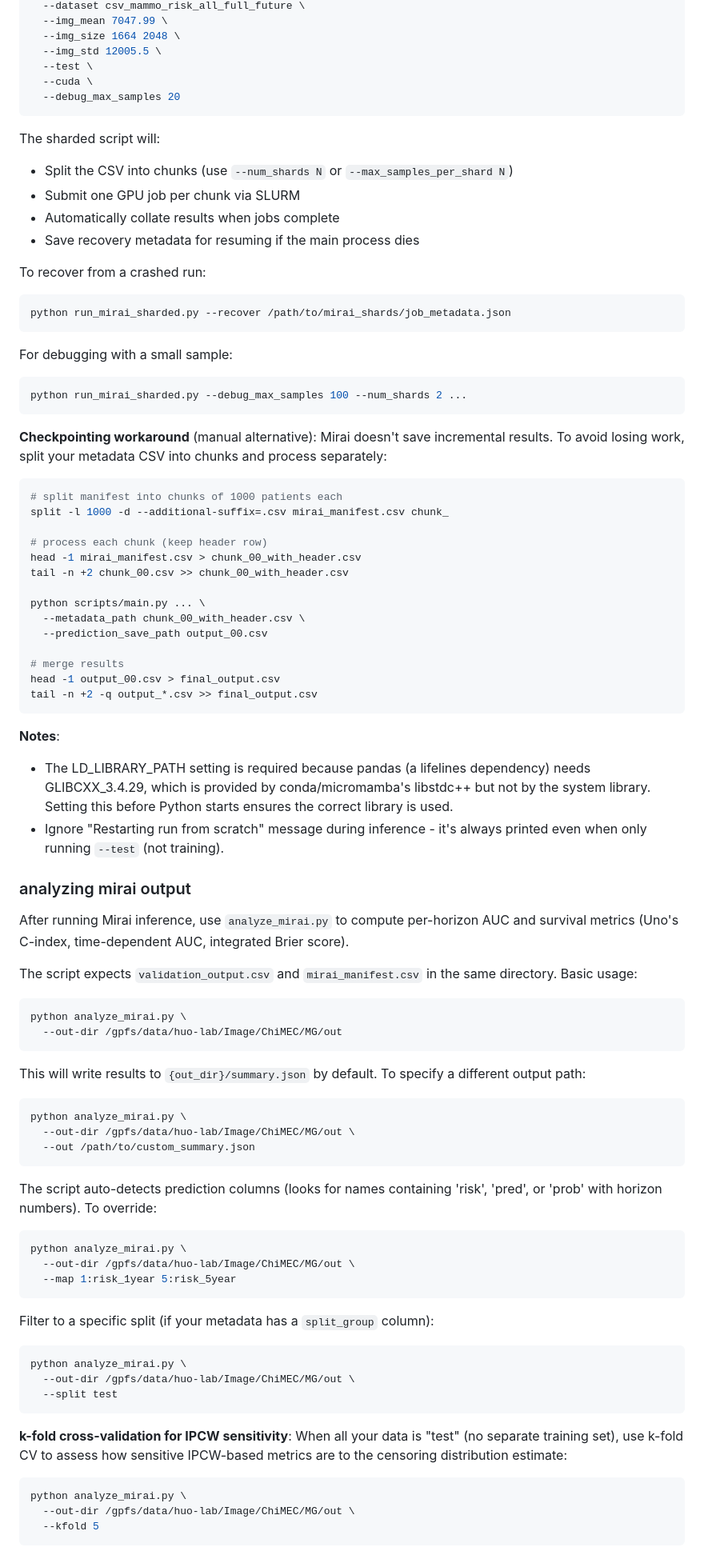
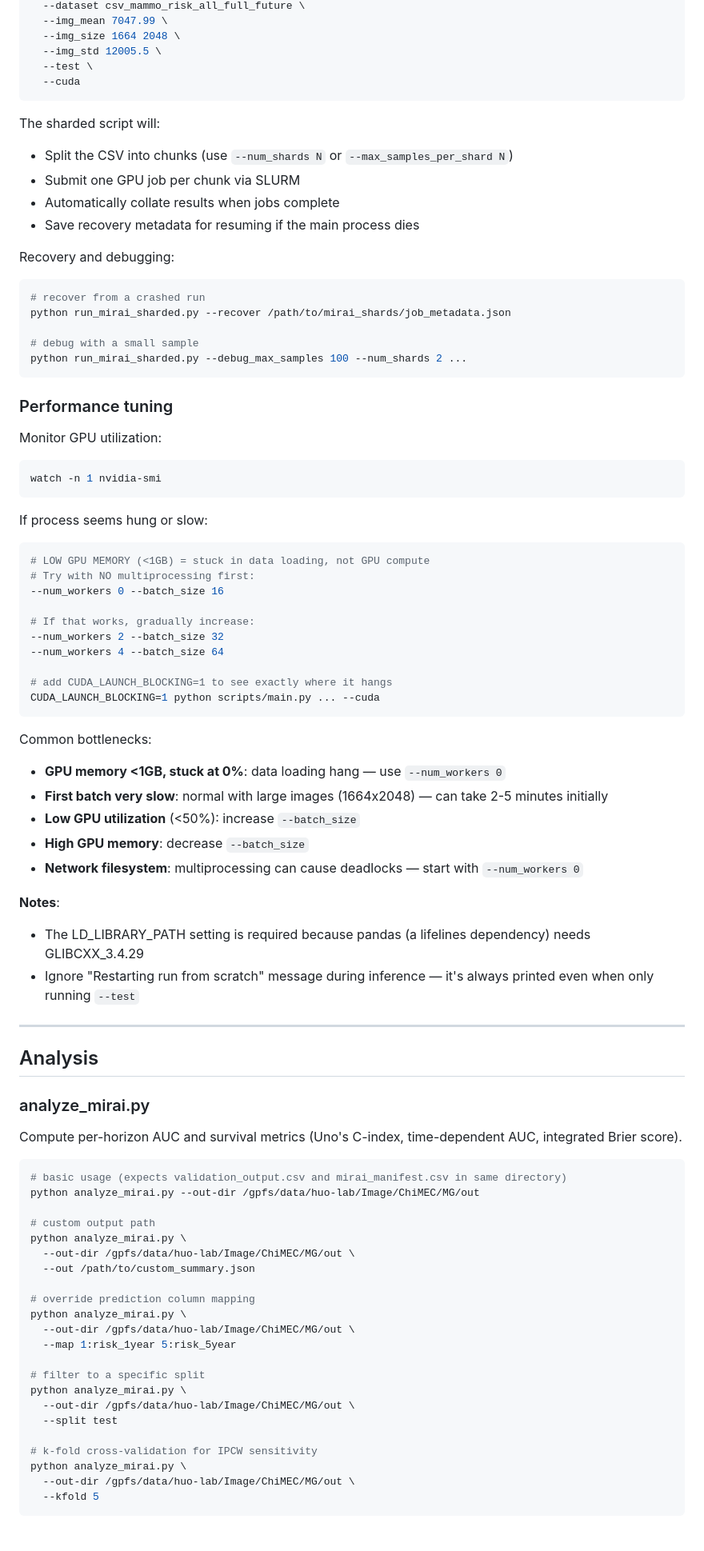
Before and after one commit to uchicago-dsi/prima, a Markdown page: README.md, the part around the change printed below. Shown: that part at 80% size. Drawn GitHub-style.

Commit message:
more readme improvements

````diff
--- a/README.md
+++ b/README.md
@@ -413,8 +378,7 @@ python run_mirai_sharded.py \
   --img_size 1664 2048 \
   --img_std 12005.5 \
   --test \
-  --cuda \
-  --debug_max_samples 20
+  --cuda
 ```
 
 The sharded script will:
@@ -423,71 +387,75 @@ The sharded script will:
 - Automatically collate results when jobs complete
 - Save recovery metadata for resuming if the main process dies
 
-To recover from a crashed run:
+Recovery and debugging:
 ```bash
+# recover from a crashed run
 python run_mirai_sharded.py --recover /path/to/mirai_shards/job_metadata.json
-```
 
-For debugging with a small sample:
-```bash
+# debug with a small sample
 python run_mirai_sharded.py --debug_max_samples 100 --num_shards 2 ...
 ```
 
-**Checkpointing workaround** (manual alternative): Mirai doesn't save incremental results. To avoid losing work, split your metadata CSV into chunks and process separately:
+### Performance tuning
+
+Monitor GPU utilization:
 ```bash
-# split manifest into chunks of 1000 patients each
-split -l 1000 -d --additional-suffix=.csv mirai_manifest.csv chunk_
-
-# process each chunk (keep header row)
-head -1 mirai_manifest.csv > chunk_00_with_header.csv
-tail -n +2 chunk_00.csv >> chunk_00_with_header.csv
-
-python scripts/main.py ... \
-  --metadata_path chunk_00_with_header.csv \
-  --prediction_save_path output_00.csv
-
-# merge results
-head -1 output_00.csv > final_output.csv
-tail -n +2 -q output_*.csv >> final_output.csv
+watch -n 1 nvidia-smi
 ```
 
-**Notes**:
-- The LD_LIBRARY_PATH setting is required because pandas (a lifelines dependency) needs GLIBCXX_3.4.29, which is provided by conda/micromamba's libstdc++ but not by the system library. Setting this before Python starts ensures the correct library is used.
-- Ignore "Restarting run from scratch" message during inference - it's always printed even when only running `--test` (not training).
+If process seems hung or slow:
+```bash
+# LOW GPU MEMORY (<1GB) = stuck in data loading, not GPU compute
+# Try with NO multiprocessing first:
+--num_workers 0 --batch_size 16
 
-### analyzing mirai output
+# If that works, gradually increase:
+--num_workers 2 --batch_size 32
+--num_workers 4 --batch_size 64
 
-After running Mirai inference, use `analyze_mirai.py` to compute per-horizon AUC and survival metrics (Uno's C-index, time-dependent AUC, integrated Brier score).
-
-The script expects `validation_output.csv` and `mirai_manifest.csv` in the same directory. Basic usage:
-```bash
-python analyze_mirai.py \
-  --out-dir /gpfs/data/huo-lab/Image/ChiMEC/MG/out
+# add CUDA_LAUNCH_BLOCKING=1 to see exactly where it hangs
+CUDA_LAUNCH_BLOCKING=1 python scripts/main.py ... --cuda
 ```
 
-This will write results to `{out_dir}/summary.json` by default. To specify a different output path:
+Common bottlenecks:
+- **GPU memory <1GB, stuck at 0%**: data loading hang — use `--num_workers 0`
+- **First batch very slow**: normal with large images (1664x2048) — can take 2-5 minutes initially
+- **Low GPU utilization** (<50%): increase `--batch_size`
+- **High GPU memory**: decrease `--batch_size`
+- **Network filesystem**: multiprocessing can cause deadlocks — start with `--num_workers 0`
+
+**Notes**:
+- The LD_LIBRARY_PATH setting is required because pandas (a lifelines dependency) needs GLIBCXX_3.4.29
+- Ignore "Restarting run from scratch" message during inference — it's always printed even when only running `--test`
+
+---
+
+## Analysis
+
+### analyze_mirai.py
+
+Compute per-horizon AUC and survival metrics (Uno's C-index, time-dependent AUC, integrated Brier score).
+
 ```bash
+# basic usage (expects validation_output.csv and mirai_manifest.csv in same directory)
+python analyze_mirai.py --out-dir /gpfs/data/huo-lab/Image/ChiMEC/MG/out
+
+# custom output path
 python analyze_mirai.py \
   --out-dir /gpfs/data/huo-lab/Image/ChiMEC/MG/out \
   --out /path/to/custom_summary.json
-```
 
-The script auto-detects prediction columns (looks for names containing 'risk', 'pred', or 'prob' with horizon numbers). To override:
-```bash
+# override prediction column mapping
 python analyze_mirai.py \
   --out-dir /gpfs/data/huo-lab/Image/ChiMEC/MG/out \
   --map 1:risk_1year 5:risk_5year
-```
 
-Filter to a specific split (if your metadata has a `split_group` column):
-```bash
+# filter to a specific split
 python analyze_mirai.py \
   --out-dir /gpfs/data/huo-lab/Image/ChiMEC/MG/out \
   --split test
-```
 
-**k-fold cross-validation for IPCW sensitivity**: When all your data is "test" (no separate training set), use k-fold CV to assess how sensitive IPCW-based metrics are to the censoring distribution estimate:
-```bash
+# k-fold cross-validation for IPCW sensitivity
 python analyze_mirai.py \
   --out-dir /gpfs/data/huo-lab/Image/ChiMEC/MG/out \
   --kfold 5
````
Also changed, not shown: other parts of README.md (+241 -336 lines).
